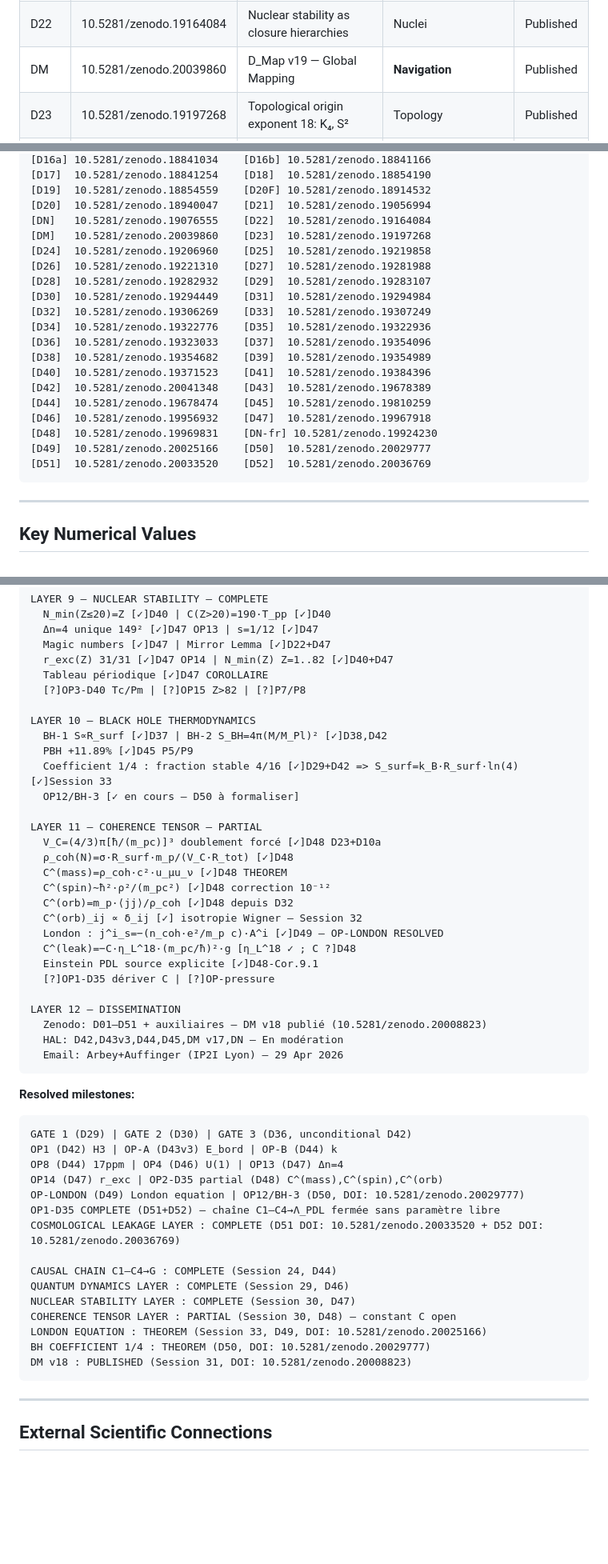
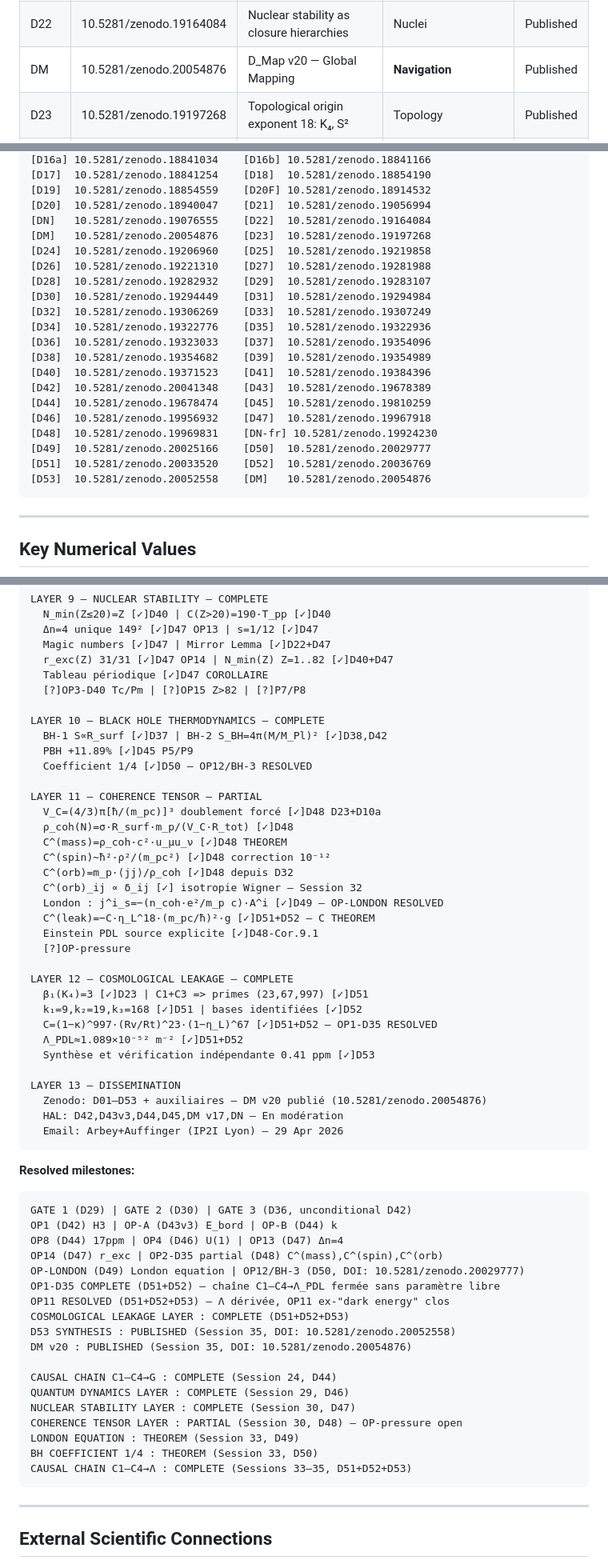
Before and after one commit to laubscher-lab/PDL-framework, a Markdown page: PDL_context.md, 3 parts joined by grey strips. Shown at 80% size. Drawn GitHub-style; blank space fills up the shorter version.

````diff
--- a/PDL_context.md
+++ b/PDL_context.md
@@ -210,7 +218,7 @@ The Projective Dynamic Logo (PDL) programme derives fundamental physical constan
 | D21   | 10.5281/zenodo.19056994 | Universal Coherence Leakage V3 — Bridge G↔α | **Primary result** | Published |
 | DN    | 10.5281/zenodo.19076555 | Whatever We May Be — popular book EN | Vulgarisation | Published |
 | D22   | 10.5281/zenodo.19164084 | Nuclear stability as closure hierarchies | Nuclei | Published |
-| DM    | 10.5281/zenodo.20039860 | D_Map v19 — Global Mapping | **Navigation** | Published |
+| DM    | 10.5281/zenodo.20054876 | D_Map v20 — Global Mapping | **Navigation** | Published |
 | D23   | 10.5281/zenodo.19197268 | Topological origin exponent 18: K₄, S² | Topology | Published |
 | D24   | 10.5281/zenodo.19206960 | Closure-density dependence G_eff, Hubble | Cosmology | Published |
 | D25   | 10.5281/zenodo.19219858 | Parameter-free bridge α↔G | **Bridge α–G** | Published |
@@ -271,7 +280,7 @@ The Projective Dynamic Logo (PDL) programme derives fundamental physical constan
 [D19]  10.5281/zenodo.18854559    [D20F] 10.5281/zenodo.18914532
 [D20]  10.5281/zenodo.18940047    [D21]  10.5281/zenodo.19056994
 [DN]   10.5281/zenodo.19076555    [D22]  10.5281/zenodo.19164084
-[DM]   10.5281/zenodo.20039860    [D23]  10.5281/zenodo.19197268
+[DM]   10.5281/zenodo.20054876    [D23]  10.5281/zenodo.19197268
 [D24]  10.5281/zenodo.19206960    [D25]  10.5281/zenodo.19219858
 [D26]  10.5281/zenodo.19221310    [D27]  10.5281/zenodo.19281988
 [D28]  10.5281/zenodo.19282932    [D29]  10.5281/zenodo.19283107
@@ -287,6 +296,7 @@ The Projective Dynamic Logo (PDL) programme derives fundamental physical constan
 [D48]  10.5281/zenodo.19969831    [DN-fr] 10.5281/zenodo.19924230
 [D49]  10.5281/zenodo.20025166    [D50]  10.5281/zenodo.20029777
 [D51]  10.5281/zenodo.20033520    [D52]  10.5281/zenodo.20036769
+[D53]  10.5281/zenodo.20052558    [DM]   10.5281/zenodo.20054876
 ```
 
 ---
@@ -484,11 +495,10 @@ LAYER 9 — NUCLEAR STABILITY — COMPLETE
   Tableau périodique [✓]D47 COROLLAIRE
   [?]OP3-D40 Tc/Pm | [?]OP15 Z>82 | [?]P7/P8
 
-LAYER 10 — BLACK HOLE THERMODYNAMICS
+LAYER 10 — BLACK HOLE THERMODYNAMICS — COMPLETE
   BH-1 S∝R_surf [✓]D37 | BH-2 S_BH=4π(M/M_Pl)² [✓]D38,D42
   PBH +11.89% [✓]D45 P5/P9
-  Coefficient 1/4 : fraction stable 4/16 [✓]D29+D42 => S_surf=k_B·R_surf·ln(4) [✓]Session 33
-  OP12/BH-3 [✓ en cours — D50 à formaliser]
+  Coefficient 1/4 [✓]D50 — OP12/BH-3 RESOLVED
 
 LAYER 11 — COHERENCE TENSOR — PARTIAL
   V_C=(4/3)π[ħ/(m_pc)]³ doublement forcé [✓]D48 D23+D10a
@@ -498,12 +508,19 @@ LAYER 11 — COHERENCE TENSOR — PARTIAL
   C^(orb)=m_p·⟨jj⟩/ρ_coh [✓]D48 depuis D32
   C^(orb)_ij ∝ δ_ij [✓] isotropie Wigner — Session 32
   London : j^i_s=−(n_coh·e²/m_p c)·A^i [✓]D49 — OP-LONDON RESOLVED
-  C^(leak)=−C·η_L^18·(m_pc/ħ)²·g [η_L^18 ✓ ; C ?]D48
+  C^(leak)=−C·η_L^18·(m_pc/ħ)²·g [✓]D51+D52 — C THEOREM
   Einstein PDL source explicite [✓]D48-Cor.9.1
-  [?]OP1-D35 dériver C | [?]OP-pressure
+  [?]OP-pressure
 
-LAYER 12 — DISSEMINATION
-  Zenodo: D01–D51 + auxiliaires — DM v18 publié (10.5281/zenodo.20008823)
+LAYER 12 — COSMOLOGICAL LEAKAGE — COMPLETE
+  β₁(K₄)=3 [✓]D23 | C1+C3 => primes (23,67,997) [✓]D51
+  k₁=9,k₂=19,k₃=168 [✓]D51 | bases identifiées [✓]D52
+  C=(1−κ)^997·(Rv/Rt)^23·(1−η_L)^67 [✓]D51+D52 — OP1-D35 RESOLVED
+  Λ_PDL≈1.089×10⁻⁵² m⁻² [✓]D51+D52
+  Synthèse et vérification indépendante 0.41 ppm [✓]D53
+
+LAYER 13 — DISSEMINATION
+  Zenodo: D01–D53 + auxiliaires — DM v20 publié (10.5281/zenodo.20054876)
   HAL: D42,D43v3,D44,D45,DM v17,DN — En modération
   Email: Arbey+Auffinger (IP2I Lyon) — 29 Apr 2026
 ```
@@ -516,15 +533,18 @@ OP8 (D44) 17ppm | OP4 (D46) U(1) | OP13 (D47) Δn=4
 OP14 (D47) r_exc | OP2-D35 partial (D48) C^(mass),C^(spin),C^(orb)
 OP-LONDON (D49) London equation | OP12/BH-3 (D50, DOI: 10.5281/zenodo.20029777)
 OP1-D35 COMPLETE (D51+D52) — chaîne C1–C4→Λ_PDL fermée sans paramètre libre
-COSMOLOGICAL LEAKAGE LAYER : COMPLETE (D51 DOI: 10.5281/zenodo.20033520 + D52 DOI: 10.5281/zenodo.20036769)
+OP11 RESOLVED (D51+D52+D53) — Λ dérivée, OP11 ex-"dark energy" clos
+COSMOLOGICAL LEAKAGE LAYER : COMPLETE (D51+D52+D53)
+D53 SYNTHESIS : PUBLISHED (Session 35, DOI: 10.5281/zenodo.20052558)
+DM v20 : PUBLISHED (Session 35, DOI: 10.5281/zenodo.20054876)
 
 CAUSAL CHAIN C1–C4→G : COMPLETE (Session 24, D44)
 QUANTUM DYNAMICS LAYER : COMPLETE (Session 29, D46)
 NUCLEAR STABILITY LAYER : COMPLETE (Session 30, D47)
-COHERENCE TENSOR LAYER : PARTIAL (Session 30, D48) — constant C open
-LONDON EQUATION : THEOREM (Session 33, D49, DOI: 10.5281/zenodo.20025166)
-BH COEFFICIENT 1/4 : THEOREM (D50, DOI: 10.5281/zenodo.20029777)
-DM v18 : PUBLISHED (Session 31, DOI: 10.5281/zenodo.20008823)
+COHERENCE TENSOR LAYER : PARTIAL (Session 30, D48) — OP-pressure open
+LONDON EQUATION : THEOREM (Session 33, D49)
+BH COEFFICIENT 1/4 : THEOREM (Session 33, D50)
+CAUSAL CHAIN C1–C4→Λ : COMPLETE (Sessions 33–35, D51+D52+D53)
 ```
 
 ---
````
Also changed, not shown: other parts of PDL_context.md (+42 -32 lines).
